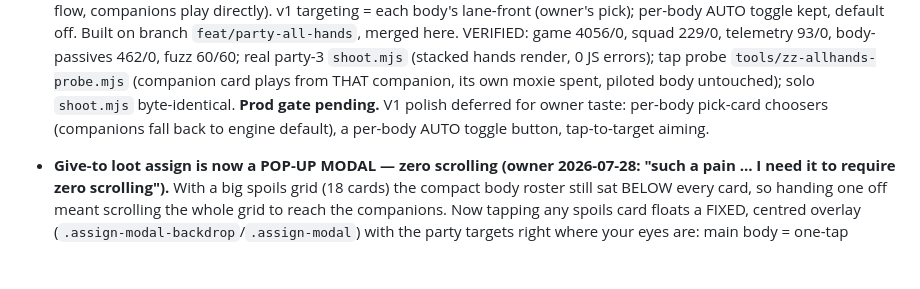
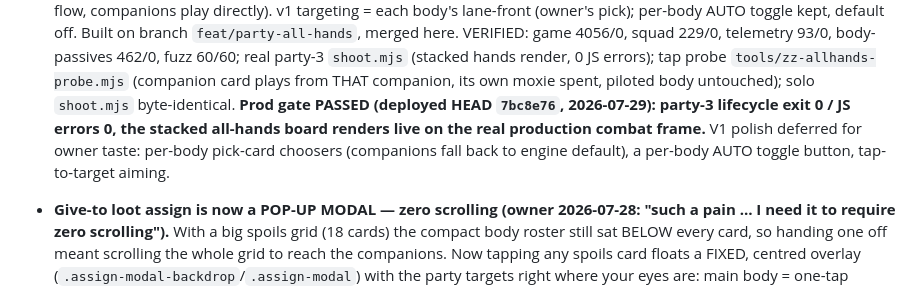
Before and after one commit to DakotaSitton/king-mimic, a Markdown page: HANDOFF.md, the part around the change. Rendered like a GitHub page; blank space fills up the shorter version.

Commit message:
docs: party all-hands prod gate PASSED (7bc8e76)
Party-3 production lifecycle exits 0 with 0 JS errors; the stacked all-hands
board renders live on the real production combat frame.

Co-Authored-By: Claude Opus 4.8 <noreply@anthropic.com>
Claude-Session: https://claude.ai/code/session_01A5G8Ba2GYzwzTd9TmyXYUj

```diff
--- a/HANDOFF.md
+++ b/HANDOFF.md
@@ -136,8 +136,10 @@ foes/lane and the generator ships **0.55**.
   merged here. VERIFIED: game 4056/0, squad 229/0, telemetry 93/0, body-passives 462/0, fuzz 60/60; real
   party-3 `shoot.mjs` (stacked hands render, 0 JS errors); tap probe `tools/zz-allhands-probe.mjs` (companion
   card plays from THAT companion, its own moxie spent, piloted body untouched); solo `shoot.mjs` byte-identical.
-  **Prod gate pending.** V1 polish deferred for owner taste: per-body pick-card choosers (companions fall back
-  to engine default), a per-body AUTO toggle button, tap-to-target aiming.
+  **Prod gate PASSED (deployed HEAD `7bc8e76`, 2026-07-29): party-3 lifecycle exit 0 / JS errors 0, the
+  stacked all-hands board renders live on the real production combat frame.** V1 polish deferred for owner
+  taste: per-body pick-card choosers (companions fall back to engine default), a per-body AUTO toggle button,
+  tap-to-target aiming.
 
 - **Give-to loot assign is now a POP-UP MODAL — zero scrolling (owner 2026-07-28: "such a pain … I need
   it to require zero scrolling").** With a big spoils grid (18 cards) the compact body roster still sat
```
